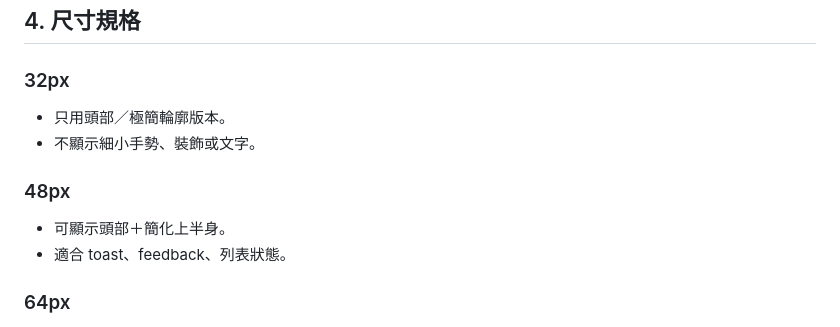
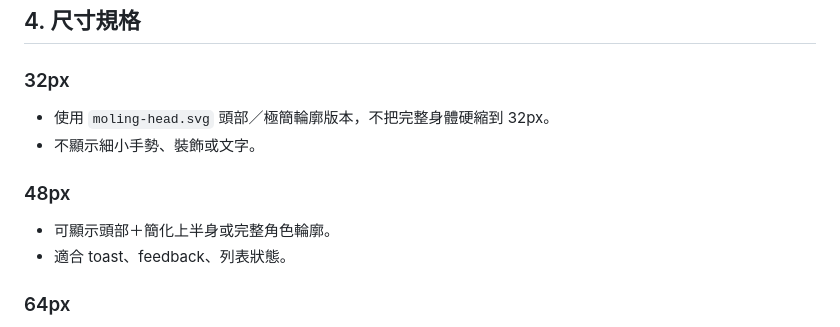
Before and after one commit to cheukwing129/DSEClassicalChinese, a Markdown page: docs/mascot-system-v1.md, the part around one of its changes. GitHub-like rendering.

```diff
--- a/docs/mascot-system-v1.md
+++ b/docs/mascot-system-v1.md
@@ -74,11 +74,11 @@
 ## 4. 尺寸規格
 
 ### 32px
-- 只用頭部／極簡輪廓版本。
+- 使用 `moling-head.svg` 頭部／極簡輪廓版本，不把完整身體硬縮到 32px。
 - 不顯示細小手勢、裝飾或文字。
 
 ### 48px
-- 可顯示頭部＋簡化上半身。
+- 可顯示頭部＋簡化上半身或完整角色輪廓。
 - 適合 toast、feedback、列表狀態。
 
 ### 64px
```
Also changed, not shown: other parts of docs/mascot-system-v1.md (+34 -18 lines).
